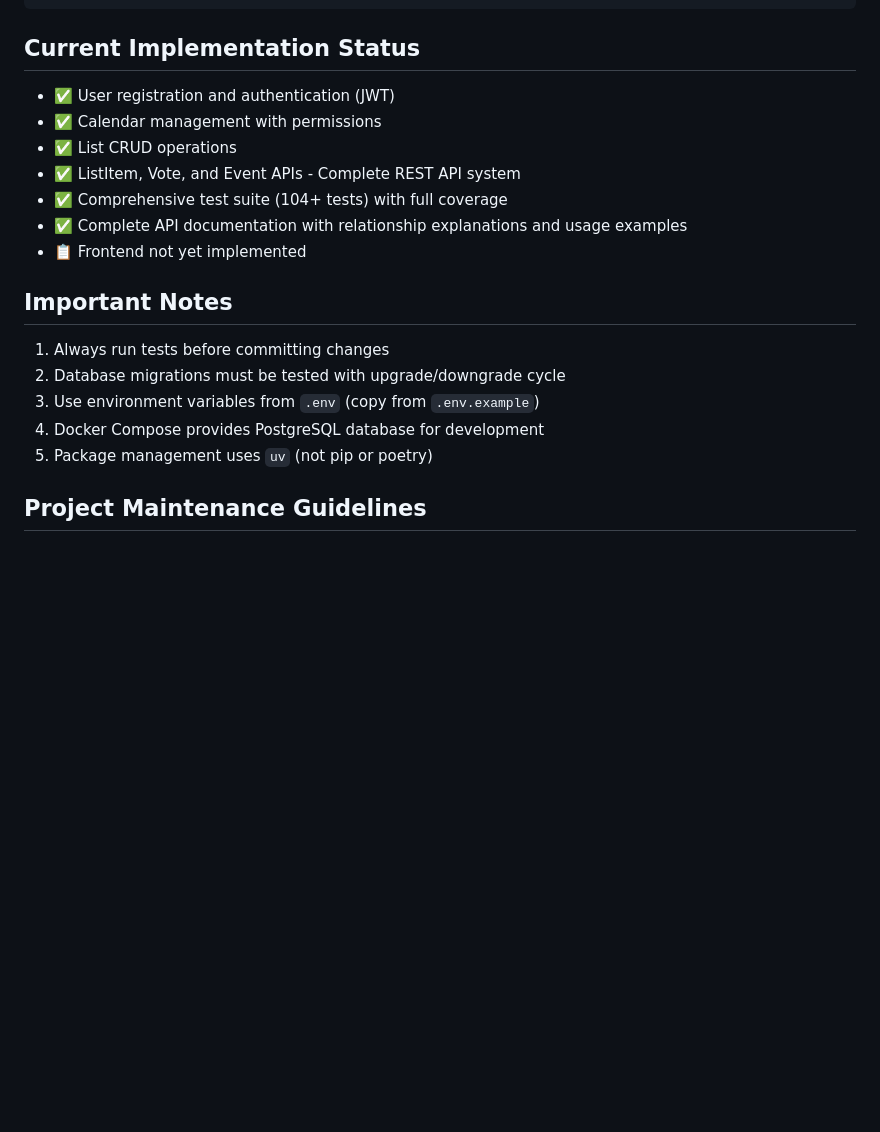
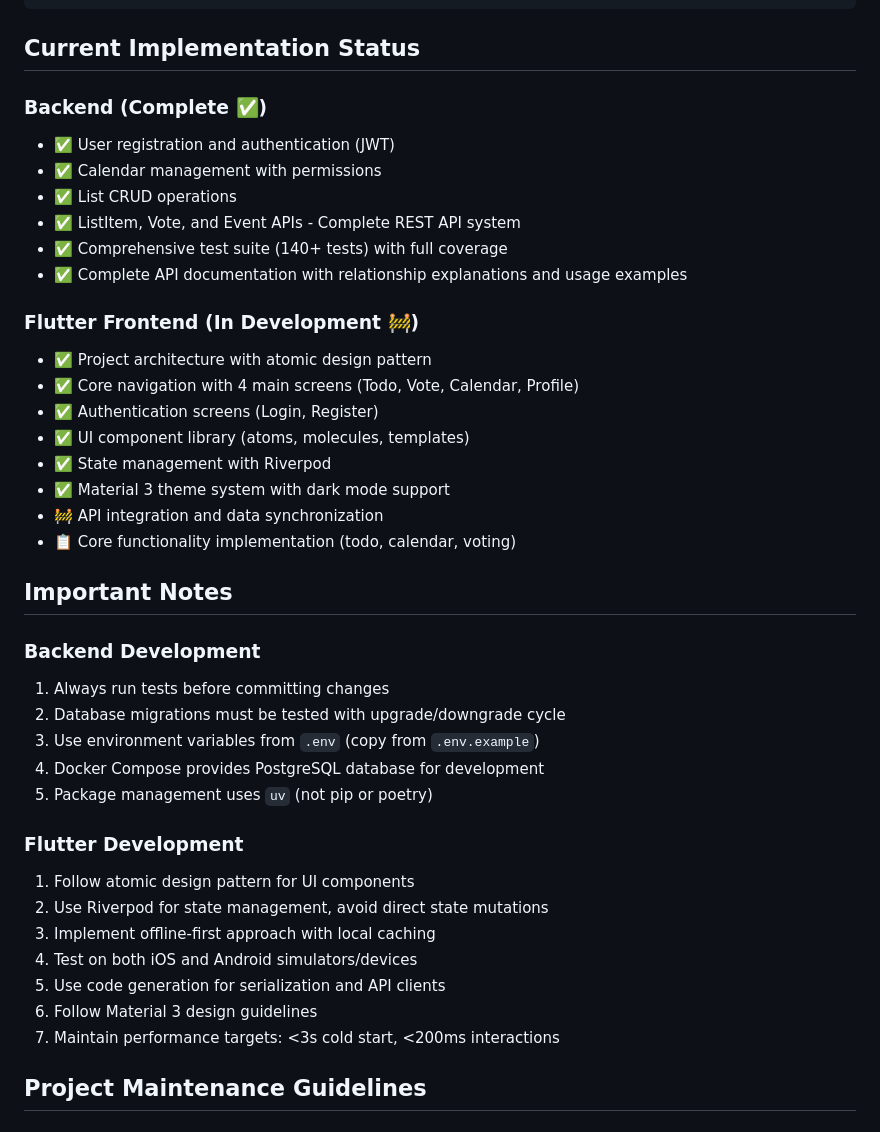
Before and after one commit to IDK-Silver/DateTree, a Markdown page: CLAUDE.md, the part around one of its changes. GitHub-like rendering; blank space fills up the shorter version.

````diff
--- a/CLAUDE.md
+++ b/CLAUDE.md
@@ -148,20 +190,42 @@ async def create_item(
 ```
 
 ## Current Implementation Status
+
+### Backend (Complete ✅)
 - ✅ User registration and authentication (JWT)
 - ✅ Calendar management with permissions
 - ✅ List CRUD operations
 - ✅ ListItem, Vote, and Event APIs - Complete REST API system
-- ✅ Comprehensive test suite (104+ tests) with full coverage
+- ✅ Comprehensive test suite (140+ tests) with full coverage
 - ✅ Complete API documentation with relationship explanations and usage examples
-- 📋 Frontend not yet implemented
+
+### Flutter Frontend (In Development 🚧)
+- ✅ Project architecture with atomic design pattern
+- ✅ Core navigation with 4 main screens (Todo, Vote, Calendar, Profile)
+- ✅ Authentication screens (Login, Register)
+- ✅ UI component library (atoms, molecules, templates)
+- ✅ State management with Riverpod
+- ✅ Material 3 theme system with dark mode support
+- 🚧 API integration and data synchronization
+- 📋 Core functionality implementation (todo, calendar, voting)
 
 ## Important Notes
+
+### Backend Development
 1. Always run tests before committing changes
 2. Database migrations must be tested with upgrade/downgrade cycle
 3. Use environment variables from `.env` (copy from `.env.example`)
 4. Docker Compose provides PostgreSQL database for development
 5. Package management uses `uv` (not pip or poetry)
+
+### Flutter Development
+1. Follow atomic design pattern for UI components
+2. Use Riverpod for state management, avoid direct state mutations
+3. Implement offline-first approach with local caching
+4. Test on both iOS and Android simulators/devices
+5. Use code generation for serialization and API clients
+6. Follow Material 3 design guidelines
+7. Maintain performance targets: <3s cold start, <200ms interactions
 
 ## Project Maintenance Guidelines
 
````
Also changed, not shown: other parts of CLAUDE.md (+43 -1 lines), README.md (+36 -10 lines), docs/implementation/flutter-frontend-implementation.md (added, +195 -0 lines).
